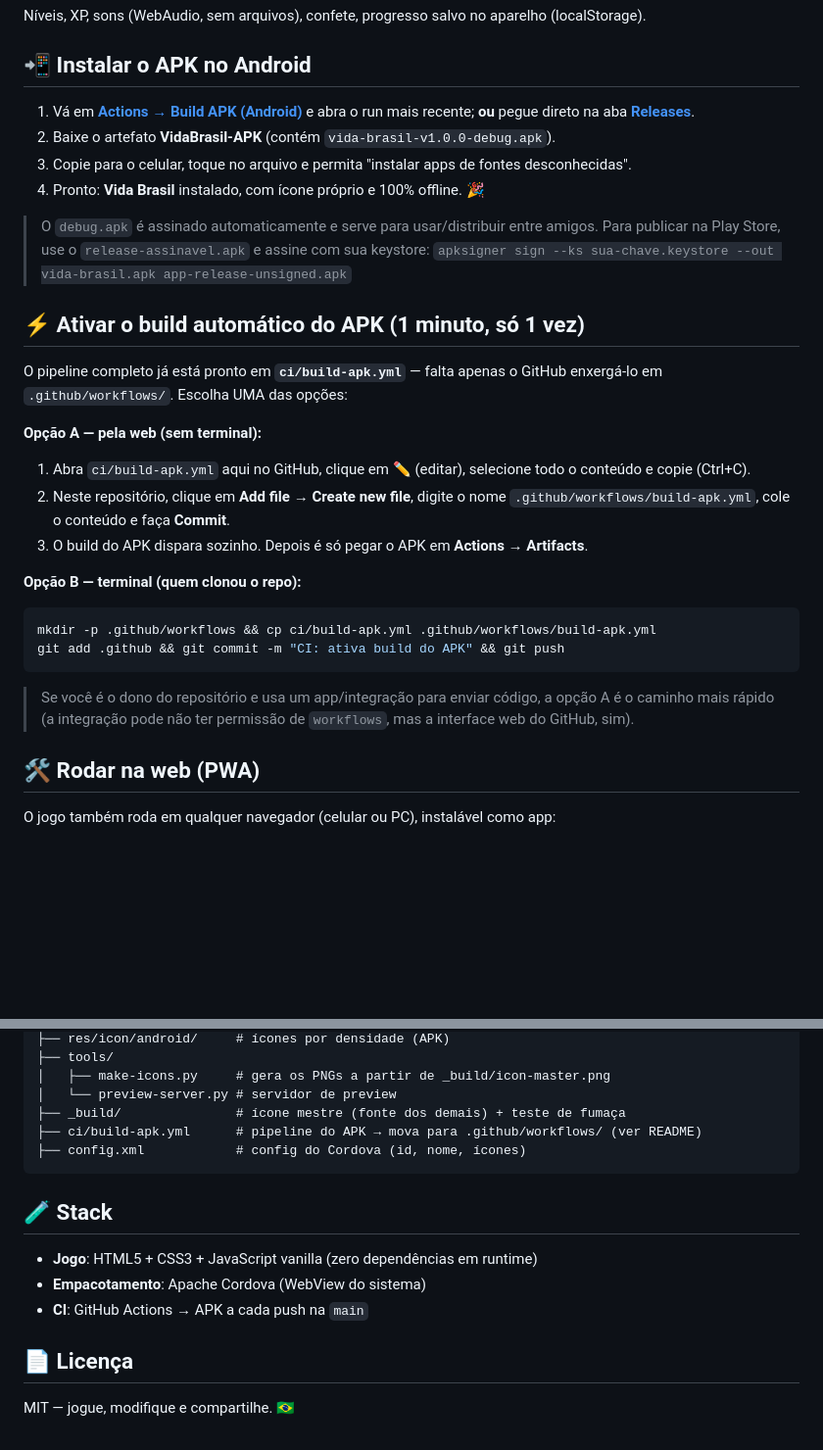
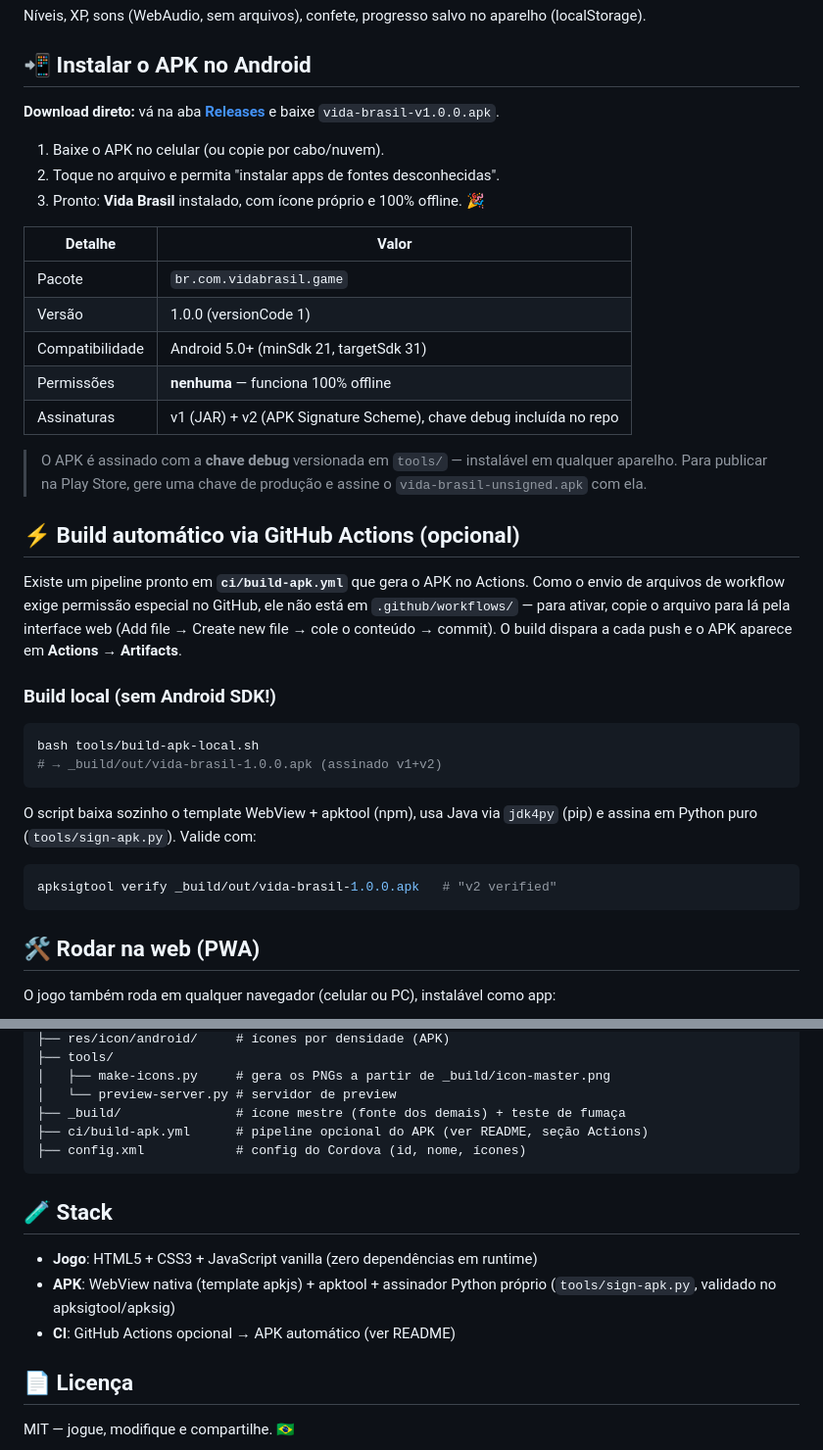
Before and after one commit to guilhermedacostasilvadesouza-cpu/vida-brasil, a Markdown page: README.md, 2 parts joined by grey strips. Shown at 98% size. GitHub-like rendering; blank space fills up the shorter version.

Commit message:
📝 README: APK direto no Releases + build local sem Android SDK
Co-authored-by: arena-agent <297053741+arena-agent@users.noreply.github.com>

````diff
--- a/README.md
+++ b/README.md
@@ -23,35 +23,45 @@ Níveis, XP, sons (WebAudio, sem arquivos), confete, progresso salvo no aparelho
 
 ## 📲 Instalar o APK no Android
 
-1. Vá em **[Actions → Build APK (Android)](../../actions/workflows/build-apk.yml)** e abra o run mais recente; **ou** pegue direto na aba **[Releases](../../releases)**.
-2. Baixe o artefato **VidaBrasil-APK** (contém `vida-brasil-v1.0.0-debug.apk`).
-3. Copie para o celular, toque no arquivo e permita "instalar apps de fontes desconhecidas".
-4. Pronto: **Vida Brasil** instalado, com ícone próprio e 100% offline. 🎉
+**Download direto:** vá na aba **[Releases](../../releases)** e baixe `vida-brasil-v1.0.0.apk`.
 
-> O `debug.apk` é assinado automaticamente e serve para usar/distribuir entre amigos.
-> Para publicar na Play Store, use o `release-assinavel.apk` e assine com sua keystore:
-> `apksigner sign --ks sua-chave.keystore --out vida-brasil.apk app-release-unsigned.apk`
+1. Baixe o APK no celular (ou copie por cabo/nuvem).
+2. Toque no arquivo e permita "instalar apps de fontes desconhecidas".
+3. Pronto: **Vida Brasil** instalado, com ícone próprio e 100% offline. 🎉
 
-## ⚡ Ativar o build automático do APK (1 minuto, só 1 vez)
+| Detalhe | Valor |
+|---|---|
+| Pacote | `br.com.vidabrasil.game` |
+| Versão | 1.0.0 (versionCode 1) |
+| Compatibilidade | Android 5.0+ (minSdk 21, targetSdk 31) |
+| Permissões | **nenhuma** — funciona 100% offline |
+| Assinaturas | v1 (JAR) + v2 (APK Signature Scheme), chave debug incluída no repo |
 
-O pipeline completo já está pronto em **`ci/build-apk.yml`** — falta apenas o GitHub
-enxergá-lo em `.github/workflows/`. Escolha UMA das opções:
+> O APK é assinado com a **chave debug** versionada em `tools/` — instalável em
+> qualquer aparelho. Para publicar na Play Store, gere uma chave de produção e
+> assine o `vida-brasil-unsigned.apk` com ela.
 
-**Opção A — pela web (sem terminal):**
-1. Abra `ci/build-apk.yml` aqui no GitHub, clique em ✏️ (editar), selecione todo o conteúdo e copie (Ctrl+C).
-2. Neste repositório, clique em **Add file → Create new file**, digite o nome
-   `.github/workflows/build-apk.yml`, cole o conteúdo e faça **Commit**.
-3. O build do APK dispara sozinho. Depois é só pegar o APK em **Actions → Artifacts**.
+## ⚡ Build automático via GitHub Actions (opcional)
 
-**Opção B — terminal (quem clonou o repo):**
+Existe um pipeline pronto em **`ci/build-apk.yml`** que gera o APK no Actions.
+Como o envio de arquivos de workflow exige permissão especial no GitHub, ele
+não está em `.github/workflows/` — para ativar, copie o arquivo para lá pela
+interface web (Add file → Create new file → cole o conteúdo → commit). O build
+dispara a cada push e o APK aparece em **Actions → Artifacts**.
+
+### Build local (sem Android SDK!)
+
 ```bash
-mkdir -p .github/workflows && cp ci/build-apk.yml .github/workflows/build-apk.yml
-git add .github && git commit -m "CI: ativa build do APK" && git push
+bash tools/build-apk-local.sh
+# → _build/out/vida-brasil-1.0.0.apk (assinado v1+v2)
 ```
 
-> Se você é o dono do repositório e usa um app/integração para enviar código,
-> a opção A é o caminho mais rápido (a integração pode não ter permissão de
-> `workflows`, mas a interface web do GitHub, sim).
+O script baixa sozinho o template WebView + apktool (npm), usa Java via
+`jdk4py` (pip) e assina em Python puro (`tools/sign-apk.py`). Valide com:
+
+```bash
+apksigtool verify _build/out/vida-brasil-1.0.0.apk   # "v2 verified"
+```
 
 
 ## 🛠️ Rodar na web (PWA)
@@ -92,15 +102,15 @@ Ou simplesmente: `npm run build:apk`
 │   ├── make-icons.py     # gera os PNGs a partir de _build/icon-master.png
 │   └── preview-server.py # servidor de preview
 ├── _build/               # ícone mestre (fonte dos demais) + teste de fumaça
-├── ci/build-apk.yml      # pipeline do APK → mova para .github/workflows/ (ver README)
+├── ci/build-apk.yml      # pipeline opcional do APK (ver README, seção Actions)
 ├── config.xml            # config do Cordova (id, nome, ícones)
 ```
 
 ## 🧪 Stack
 
 - **Jogo**: HTML5 + CSS3 + JavaScript vanilla (zero dependências em runtime)
-- **Empacotamento**: Apache Cordova (WebView do sistema)
-- **CI**: GitHub Actions → APK a cada push na `main`
+- **APK**: WebView nativa (template apkjs) + apktool + assinador Python próprio (`tools/sign-apk.py`, validado no apksigtool/apksig)
+- **CI**: GitHub Actions opcional → APK automático (ver README)
 
 ## 📄 Licença
 
````
